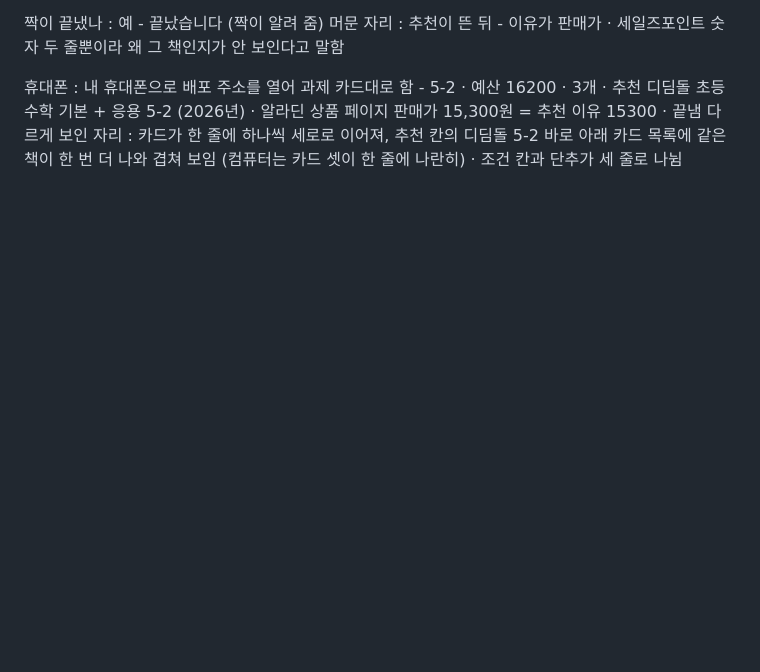
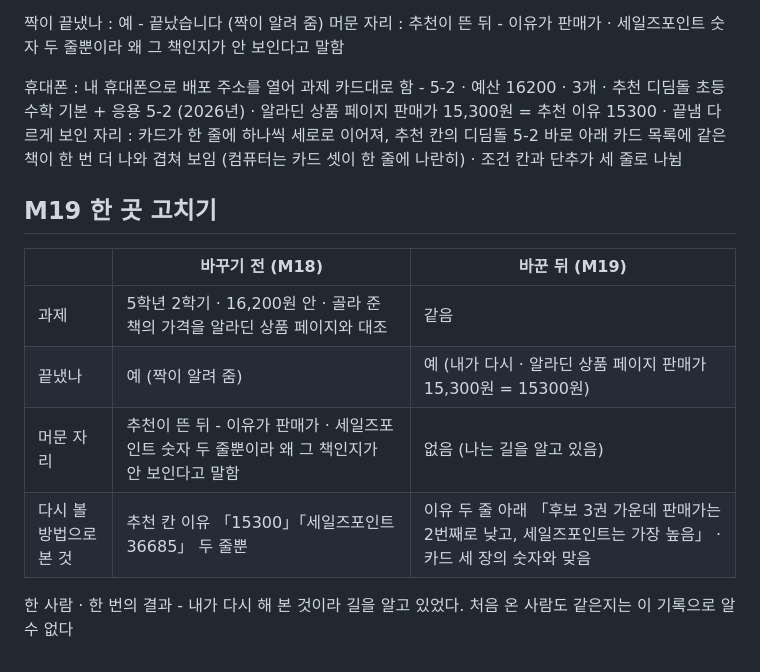
Before and after one commit to kwangjin-owl/mini3-project, a Markdown page: notes.md, the part around the change. Drawn GitHub-style; blank space fills up the shorter version.

Commit message:
notes.md 에 M19 한 곳 고치기 전후 기록 추가

```diff
--- a/notes.md
+++ b/notes.md
@@ -285,3 +285,14 @@ M15 에서 흐려지는 것 - 글자 하나마다 조건이 걸려, 16200 을
 
 휴대폰 : 내 휴대폰으로 배포 주소를 열어 과제 카드대로 함 - 5-2 · 예산 16200 · 3개 · 추천 디딤돌 초등 수학 기본 + 응용 5-2 (2026년) · 알라딘 상품 페이지 판매가 15,300원 = 추천 이유 15300 · 끝냄
 다르게 보인 자리 : 카드가 한 줄에 하나씩 세로로 이어져, 추천 칸의 디딤돌 5-2 바로 아래 카드 목록에 같은 책이 한 번 더 나와 겹쳐 보임 (컴퓨터는 카드 셋이 한 줄에 나란히) · 조건 칸과 단추가 세 줄로 나뉨
+
+## M19 한 곳 고치기
+
+| | 바꾸기 전 (M18) | 바꾼 뒤 (M19) |
+|---|---|---|
+| 과제 | 5학년 2학기 · 16,200원 안 · 골라 준 책의 가격을 알라딘 상품 페이지와 대조 | 같음 |
+| 끝냈나 | 예 (짝이 알려 줌) | 예 (내가 다시 · 알라딘 상품 페이지 판매가 15,300원 = 15300원) |
+| 머문 자리 | 추천이 뜬 뒤 - 이유가 판매가 · 세일즈포인트 숫자 두 줄뿐이라 왜 그 책인지가 안 보인다고 말함 | 없음 (나는 길을 알고 있음) |
+| 다시 볼 방법으로 본 것 | 추천 칸 이유 「15300」「세일즈포인트 36685」 두 줄뿐 | 이유 두 줄 아래 「후보 3권 가운데 판매가는 2번째로 낮고, 세일즈포인트는 가장 높음」 · 카드 세 장의 숫자와 맞음 |
+
+한 사람 · 한 번의 결과 - 내가 다시 해 본 것이라 길을 알고 있었다. 처음 온 사람도 같은지는 이 기록으로 알 수 없다
```
